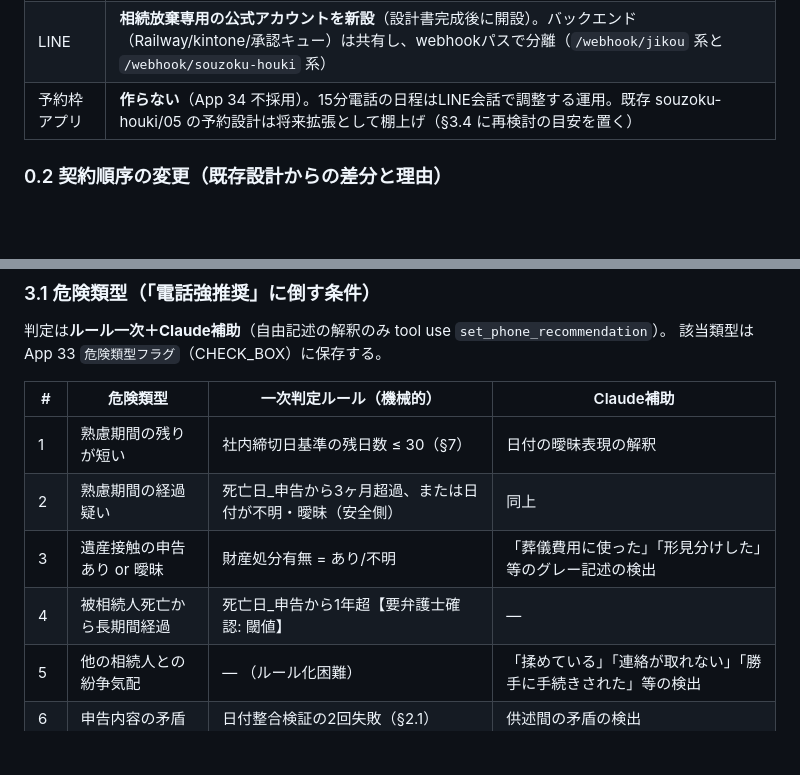
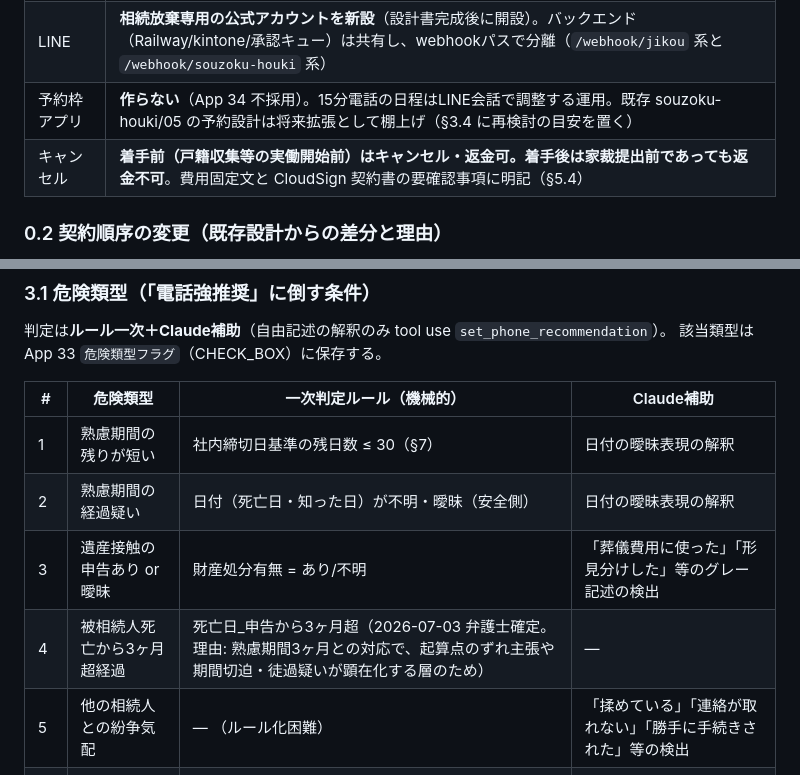
Before and after one commit to souzoku-pro1/jikou-line-bot, a Markdown page: docs/architecture/10-unit-02-souzoku-houki.md, 2 parts joined by grey strips. Rendered like a GitHub page; blank space fills up the shorter version.

```diff
--- a/docs/architecture/10-unit-02-souzoku-houki.md
+++ b/docs/architecture/10-unit-02-souzoku-houki.md
@@ -19,6 +19,7 @@
 | 受任範囲 | 弁護士が代理人として家庭裁判所へ申述。**債権者3社までは相続放棄申述受理通知の送付込み**。4社目以降は **1社あたり5,500円（税込）**（2026-07-03 弁護士確定・§5.3） |
 | LINE | **相続放棄専用の公式アカウントを新設**（設計書完成後に開設）。バックエンド（Railway/kintone/承認キュー）は共有し、webhookパスで分離（`/webhook/jikou` 系と `/webhook/souzoku-houki` 系） |
 | 予約枠アプリ | **作らない**（App 34 不採用）。15分電話の日程はLINE会話で調整する運用。既存 souzoku-houki/05 の予約設計は将来拡張として棚上げ（§3.4 に再検討の目安を置く） |
+| キャンセル | **着手前（戸籍収集等の実働開始前）はキャンセル・返金可。着手後は家裁提出前であっても返金不可**。費用固定文と CloudSign 契約書の要確認事項に明記（§5.4） |
 
 ### 0.2 契約順序の変更（既存設計からの差分と理由）
 
@@ -174,9 +175,9 @@ App 33 への逐次upsert・途中離脱からの再開**（in-memory 消失の
 | # | 危険類型 | 一次判定ルール（機械的） | Claude補助 |
 |---|---|---|---|
 | 1 | 熟慮期間の残りが短い | 社内締切日基準の残日数 ≤ 30（§7） | 日付の曖昧表現の解釈 |
-| 2 | 熟慮期間の経過疑い | 死亡日_申告から3ヶ月超過、または日付が不明・曖昧（安全側） | 同上 |
+| 2 | 熟慮期間の経過疑い | 日付（死亡日・知った日）が不明・曖昧（安全側） | 日付の曖昧表現の解釈 |
 | 3 | 遺産接触の申告あり or 曖昧 | 財産処分有無 = あり/不明 | 「葬儀費用に使った」「形見分けした」等のグレー記述の検出 |
-| 4 | 被相続人死亡から長期間経過 | 死亡日_申告から1年超【要弁護士確認: 閾値】 | — |
+| 4 | 被相続人死亡から3ヶ月超経過 | 死亡日_申告から3ヶ月超（2026-07-03 弁護士確定。理由: 熟慮期間3ヶ月との対応で、起算点のずれ主張や期間切迫・徒過疑いが顕在化する層のため） | — |
 | 5 | 他の相続人との紛争気配 | — （ルール化困難） | 「揉めている」「連絡が取れない」「勝手に手続きされた」等の検出 |
 | 6 | 申告内容の矛盾 | 日付整合検証の2回失敗（§2.1） | 供述間の矛盾の検出 |
 | 7 | 先順位放棄が絡む | 相続順位 ≠ 配偶者・子 かつ 先順位相続人の状況に「放棄」を含む | 家族関係の自由記述の解釈 |
```
Also changed, not shown: other parts of docs/architecture/10-unit-02-souzoku-houki.md (+20 -10 lines), docs/architecture/09-implementation-plan.md (+3 -1 lines).
